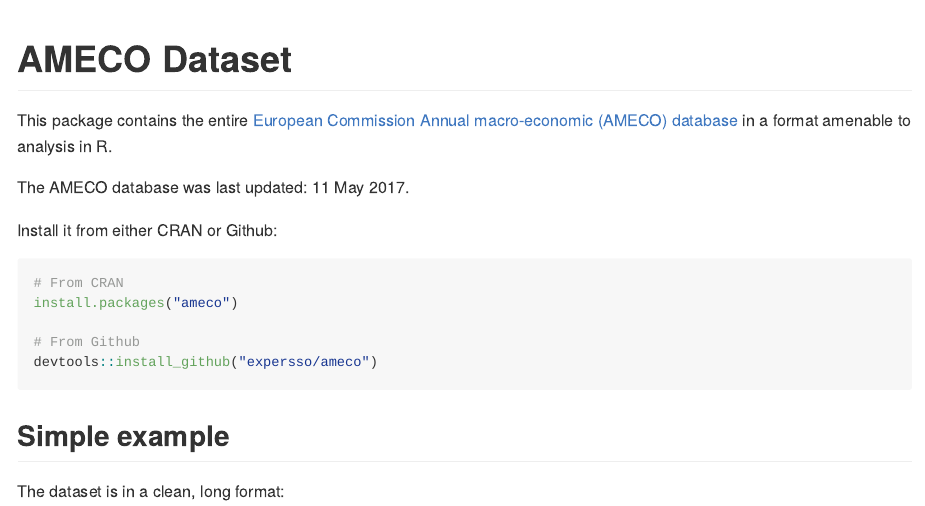
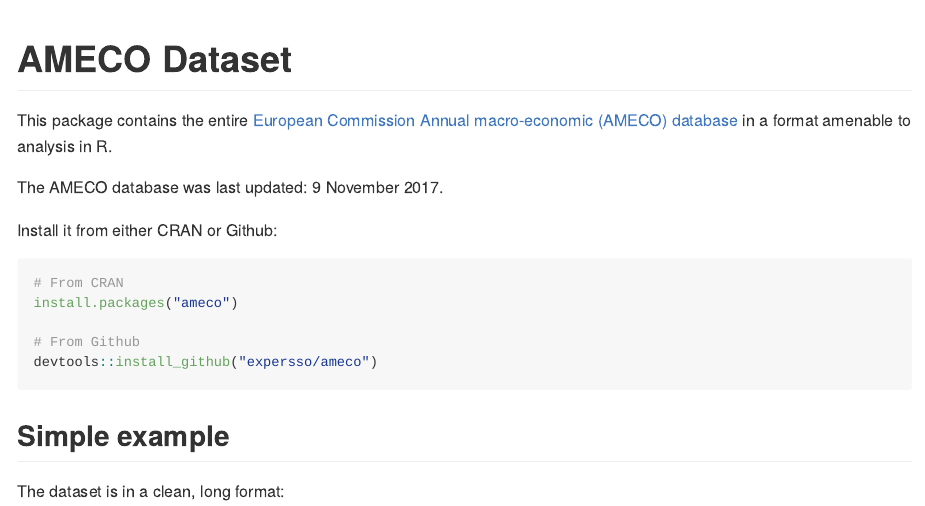
Before and after one commit to expersso/ameco, an R Markdown document (README.Rmd): the page in a window 1100 px wide, from its top. The pictures show the output file README.md that the author committed with the source, drawn offline in the style of GitHub; badge pictures from the web are left out.

Commit message:
Update November 2017

```diff
--- a/README.Rmd
+++ b/README.Rmd
@@ -15,7 +15,7 @@
 database](http://ec.europa.eu/economy_finance/db_indicators/ameco/index_en.htm)
 in a format amenable to analysis in R.
 
-The AMECO database was last updated: 11 May 2017.
+The AMECO database was last updated: 9 November 2017.
 
 Install it from either CRAN or Github:
 
```
Also changed, not shown: R/data.R (+1 -1 lines), cran-comments.md (+1 -1 lines), README.md, example-1.png, 4 other files.
